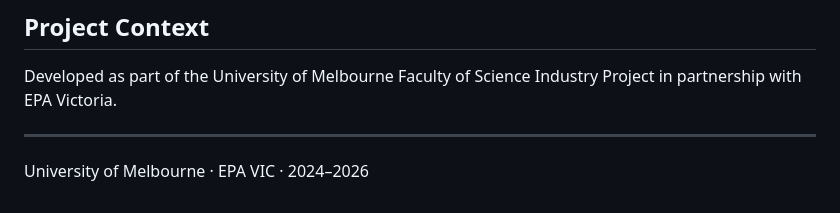
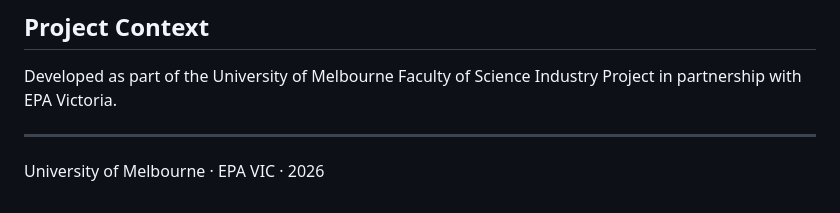
Before and after one commit to Cathy327/lagoon-monitor, a Markdown page: README.md, the part around the change. Drawn GitHub-style.

```diff
--- a/README.md
+++ b/README.md
@@ -83,4 +83,4 @@ Developed as part of the University of Melbourne Faculty of Science Industry Pro
 
 ---
 
-University of Melbourne · EPA VIC · 2024–2026
+University of Melbourne · EPA VIC · 2026
```
